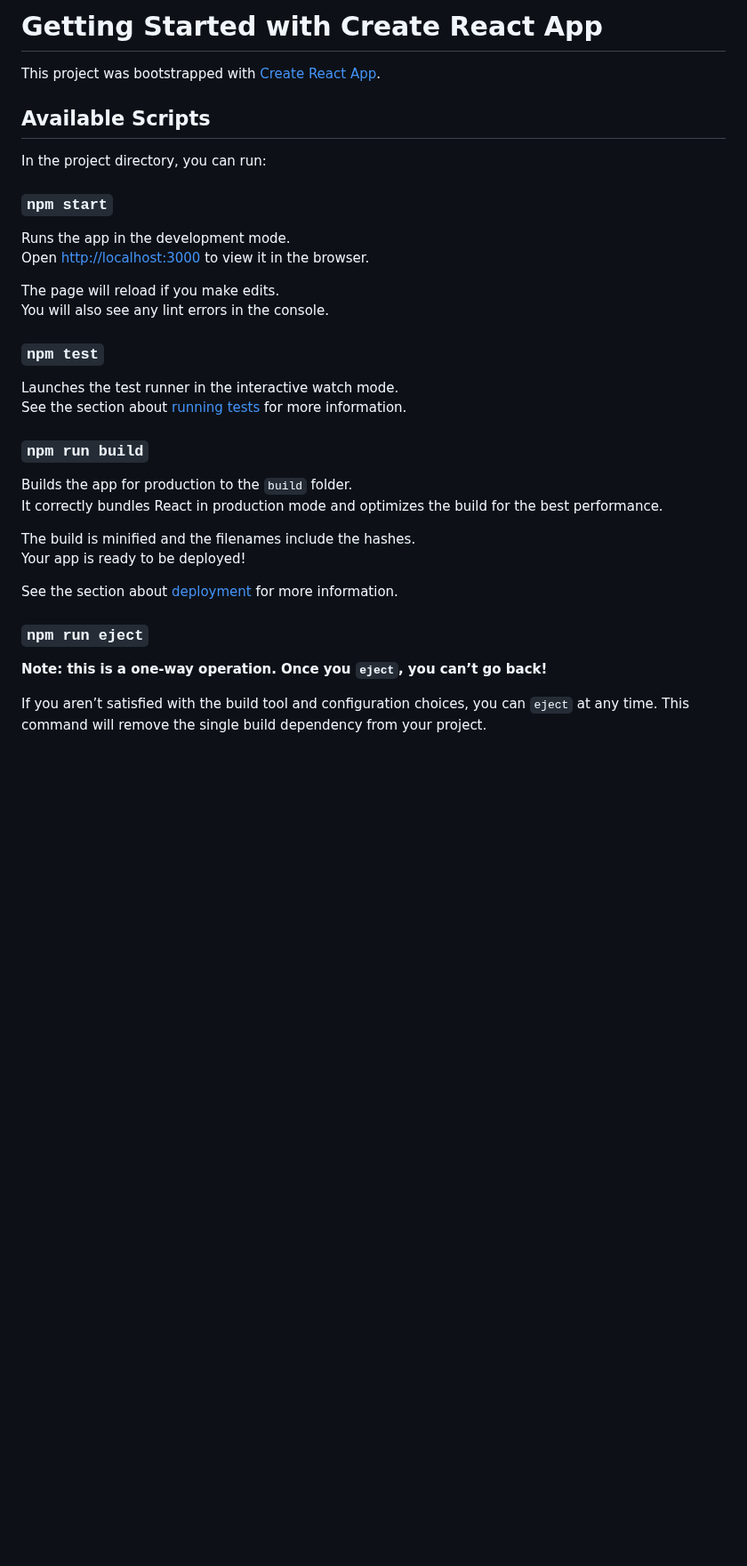
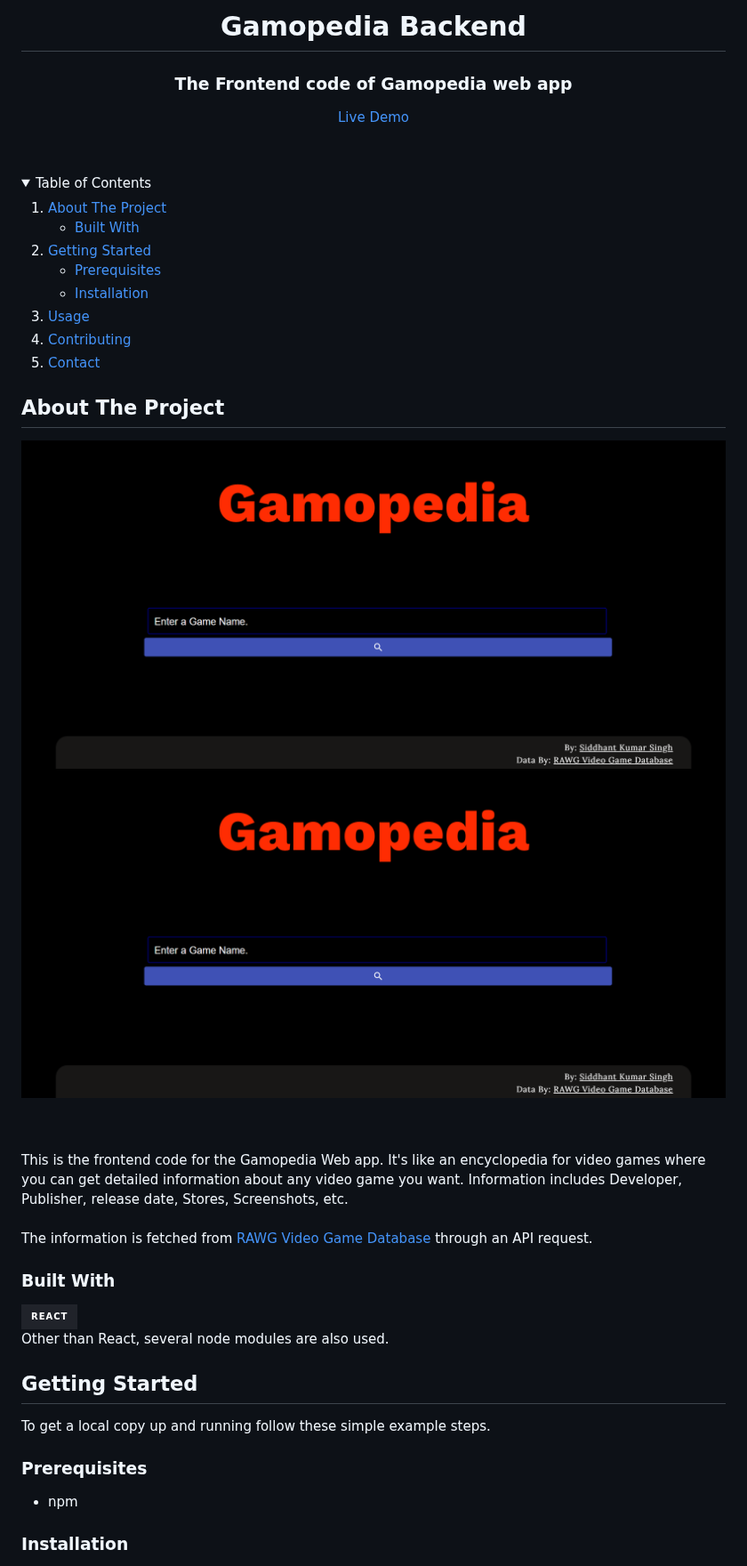
Before and after one commit to Geralt-Of-Rivia-Witcher/Gamopedia_Frontend, a Markdown page: README.md, the part around one of its changes. Shown at 89% size. Drawn GitHub-style; pictures changed too: images/screenshot.PNG (added); badges without logos; blank space fills up the shorter version.

```diff
--- a/README.md
+++ b/README.md
@@ -1,37 +1,71 @@
-# Getting Started with Create React App
+<p align="center">
+  <h1 align="center">Gamopedia Backend</h1>
 
-This project was bootstrapped with [Create React App](https://github.com/facebook/create-react-app).
+  <p align="center">
+    <h3 align="center">The Frontend code of Gamopedia web app</h3>
+    <p align="center" >
+      <a href="https://gamopedia.herokuapp.com/">Live Demo</a>
+    </p>
+    <br />
+  </p>
+</p>
 
-## Available Scripts
 
-In the project directory, you can run:
 
-### `npm start`
+<!-- TABLE OF CONTENTS -->
+<details open="open">
+  <summary>Table of Contents</summary>
+  <ol>
+    <li>
+      <a href="#about-the-project">About The Project</a>
+      <ul>
+        <li><a href="#built-with">Built With</a></li>
+      </ul>
+    </li>
+    <li>
+      <a href="#getting-started">Getting Started</a>
+      <ul>
+        <li><a href="#prerequisites">Prerequisites</a></li>
+        <li><a href="#installation">Installation</a></li>
+      </ul>
+    </li>
+    <li><a href="#usage">Usage</a></li>
+    <li><a href="#contributing">Contributing</a></li>
+    <li><a href="#contact">Contact</a></li>
+  </ol>
+</details>
 
-Runs the app in the development mode.\
-Open [http://localhost:3000](http://localhost:3000) to view it in the browser.
 
-The page will reload if you make edits.\
-You will also see any lint errors in the console.
 
-### `npm test`
+<!-- ABOUT THE PROJECT -->
+## About The Project
+<p  align="center">
+  <img align="center" src="https://github.com/Geralt-Of-Rivia-Witcher/Gamopedia_Frontend/blob/master/images/screenshot.PNG">
+  <br />
+  <img align="center" src="https://github.com/Geralt-Of-Rivia-Witcher/Gamopedia_Frontend/blob/master/images/screenshot.PNG">
+</p>
+<br />
+<br />
 
-Launches the test runner in the interactive watch mode.\
-See the section about [running tests](https://facebook.github.io/create-react-app/docs/running-tests) for more information.
+This is the frontend code for the Gamopedia Web app. It's like an encyclopedia for video games where you can get detailed information about any video game you want. Information includes Developer, Publisher, release date, Stores, Screenshots, etc.
+<br />
+<br />
+The information is fetched from <a href="https://rawg.io/apidocs">RAWG Video Game Database</a> through an API request.
 
-### `npm run build`
+### Built With
+[<img src="https://img.shields.io/badge/React-20232A?style=for-the-badge&logo=react&logoColor=61DAFB">](https://reactjs.org/)
+<br />
+Other than React, several node modules are also used.
 
-Builds the app for production to the `build` folder.\
-It correctly bundles React in production mode and optimizes the build for the best performance.
 
-The build is minified and the filenames include the hashes.\
-Your app is ready to be deployed!
+<!-- GETTING STARTED -->
+## Getting Started
 
-See the section about [deployment](https://facebook.github.io/create-react-app/docs/deployment) for more information.
+To get a local copy up and running follow these simple example steps.
 
-### `npm run eject`
+### Prerequisites
 
-**Note: this is a one-way operation. Once you `eject`, you can’t go back!**
+* npm
 
-If you aren’t satisfied with the build tool and configuration choices, you can `eject` at any time. This command will remove the single build dependency from your project.
+### Installation
 
```
Also changed, not shown: other parts of README.md (+32 -19 lines).
